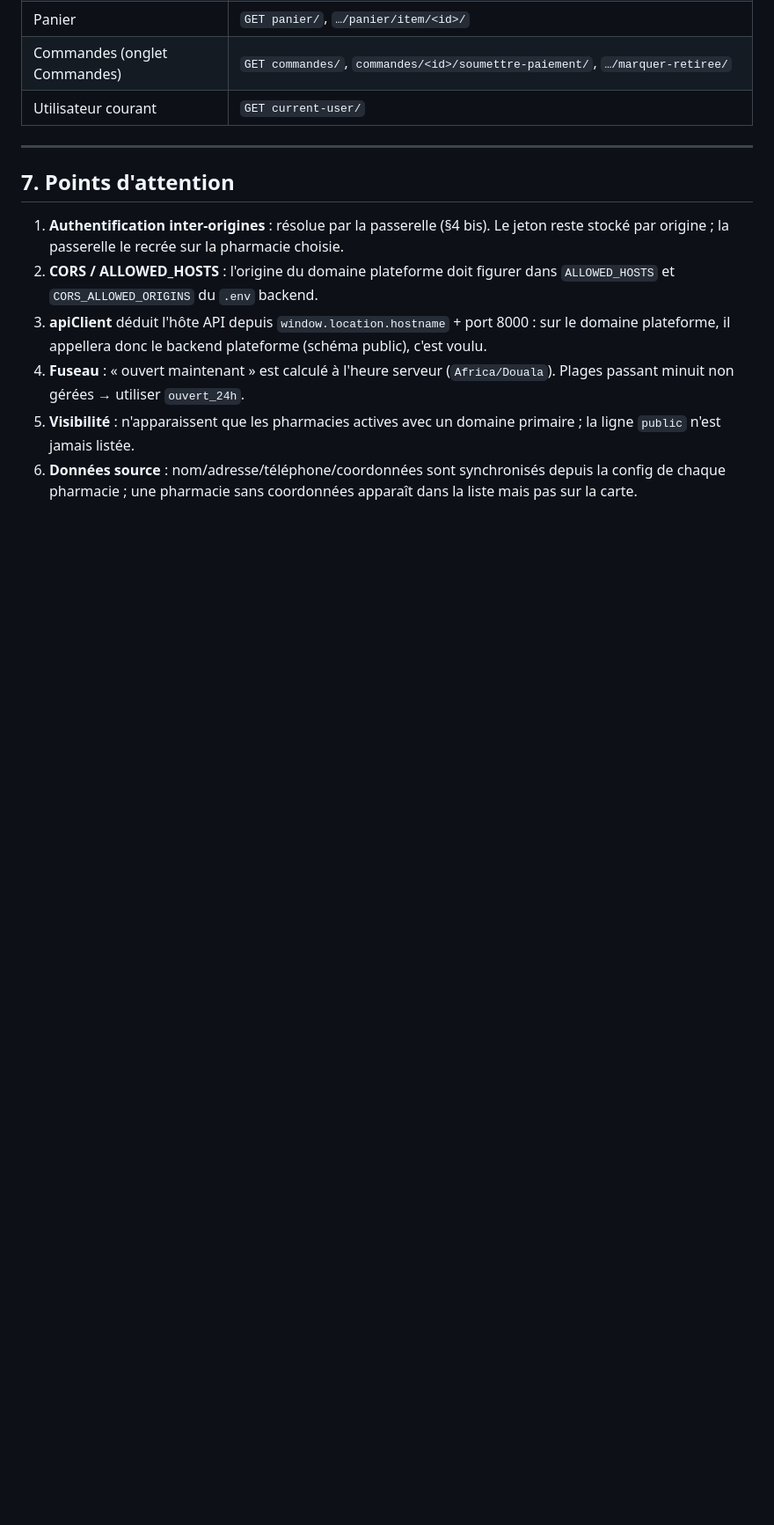
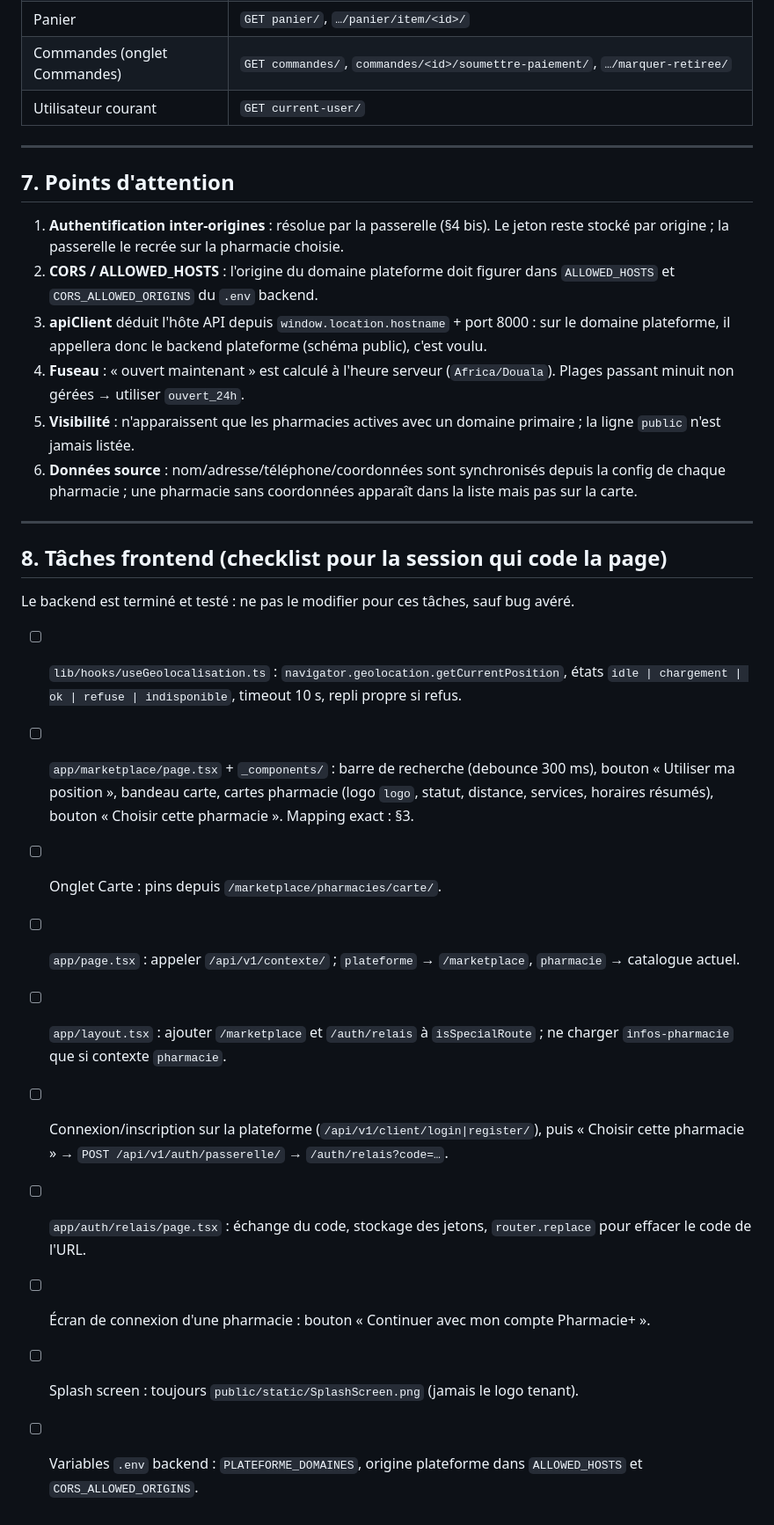
Before and after one commit to Godwin296/New_Pharmacie_Plus, a Markdown page: docs/MARKETPLACE_FRONTEND.md, the part around the change. Shown at 88% size. Rendered like a GitHub page; blank space fills up the shorter version.

Commit message:
docs: reprise a jour (marketplace backend fini, Sentry fait) + checklist frontend marketplace
Co-Authored-By: Claude Sonnet 5.5 <noreply@anthropic.com>
Claude-Session: https://claude.ai/code/session_01W39jKauxKN7URNAeftXL9E

```diff
--- a/docs/MARKETPLACE_FRONTEND.md
+++ b/docs/MARKETPLACE_FRONTEND.md
@@ -212,3 +212,20 @@ Toutes sous `/api/v1/` **sur le sous-domaine de la pharmacie choisie**. JWT dans
 4. **Fuseau** : « ouvert maintenant » est calculé à l'heure serveur (`Africa/Douala`). Plages passant minuit non gérées → utiliser `ouvert_24h`.
 5. **Visibilité** : n'apparaissent que les pharmacies actives avec un domaine primaire ; la ligne `public` n'est jamais listée.
 6. **Données source** : nom/adresse/téléphone/coordonnées sont synchronisés depuis la config de chaque pharmacie ; une pharmacie sans coordonnées apparaît dans la liste mais pas sur la carte.
+
+---
+
+## 8. Tâches frontend (checklist pour la session qui code la page)
+
+Le backend est terminé et testé : ne pas le modifier pour ces tâches, sauf bug avéré.
+
+- [ ] `lib/hooks/useGeolocalisation.ts` : `navigator.geolocation.getCurrentPosition`, états `idle | chargement | ok | refuse | indisponible`, timeout 10 s, repli propre si refus.
+- [ ] `app/marketplace/page.tsx` + `_components/` : barre de recherche (debounce 300 ms), bouton « Utiliser ma position », bandeau carte, cartes pharmacie (logo `logo`, statut, distance, services, horaires résumés), bouton « Choisir cette pharmacie ». Mapping exact : §3.
+- [ ] Onglet Carte : pins depuis `/marketplace/pharmacies/carte/`.
+- [ ] `app/page.tsx` : appeler `/api/v1/contexte/` ; `plateforme` → `/marketplace`, `pharmacie` → catalogue actuel.
+- [ ] `app/layout.tsx` : ajouter `/marketplace` et `/auth/relais` à `isSpecialRoute` ; ne charger `infos-pharmacie` que si contexte `pharmacie`.
+- [ ] Connexion/inscription sur la plateforme (`/api/v1/client/login|register/`), puis « Choisir cette pharmacie » → `POST /api/v1/auth/passerelle/` → `/auth/relais?code=…`.
+- [ ] `app/auth/relais/page.tsx` : échange du code, stockage des jetons, `router.replace` pour effacer le code de l'URL.
+- [ ] Écran de connexion d'une pharmacie : bouton « Continuer avec mon compte Pharmacie+ ».
+- [ ] Splash screen : toujours `public/static/SplashScreen.png` (jamais le logo tenant).
+- [ ] Variables `.env` backend : `PLATEFORME_DOMAINES`, origine plateforme dans `ALLOWED_HOSTS` et `CORS_ALLOWED_ORIGINS`.
```
Also changed, not shown: PROMPT_REPRISE.md (+2 -2 lines).
